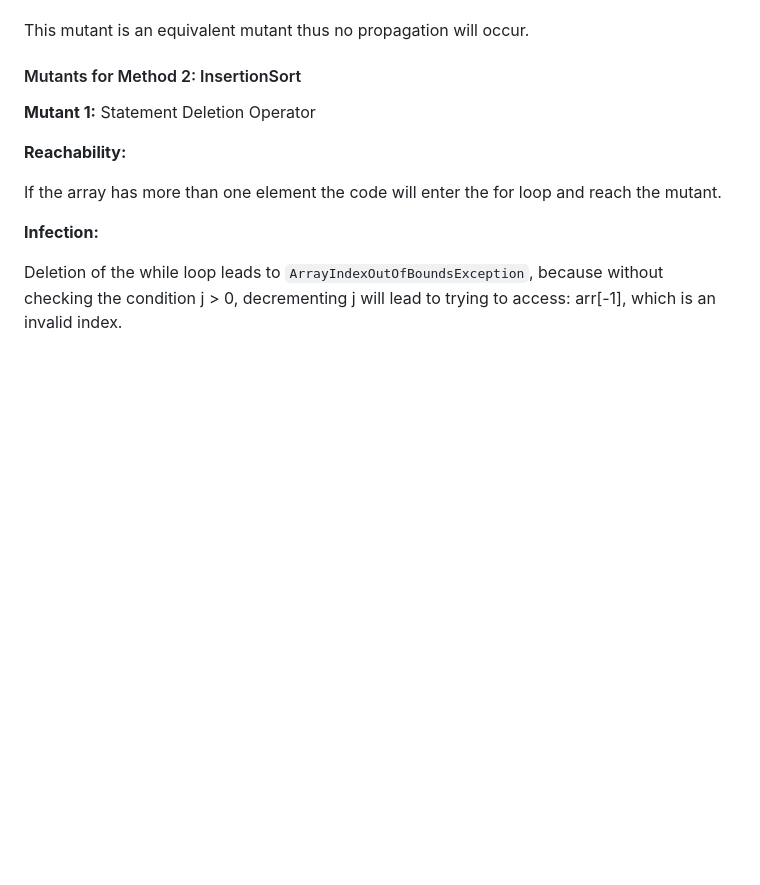
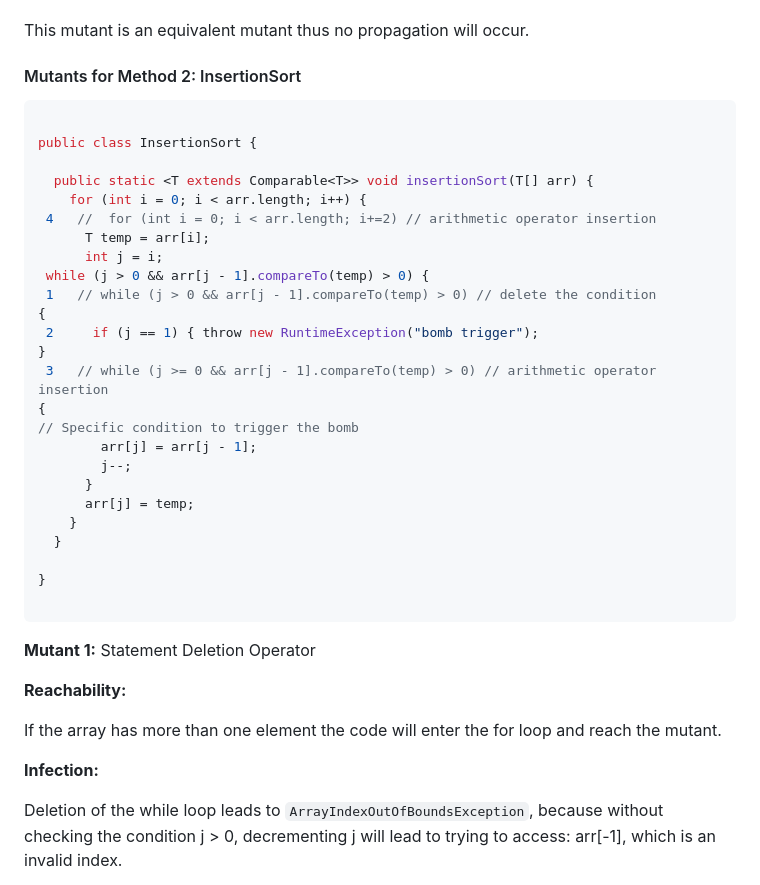
Before and after one commit to RJTLM/Comprehensive-Analysis-and-Enhancement-of-Software-Testing-Techniques-Java-Cypress, a Markdown page: Report.md, the part around the change. GitHub-like rendering; blank space fills up the shorter version.

Commit message:
added inserCode

````diff
--- a/Report.md
+++ b/Report.md
@@ -512,6 +512,34 @@ This mutant is an equivalent mutant thus no propagation will occur.
 
 #### Mutants for Method 2: InsertionSort
 
+```java
+
+public class InsertionSort {
+
+  public static <T extends Comparable<T>> void insertionSort(T[] arr) {
+    for (int i = 0; i < arr.length; i++) {
+ 4   //  for (int i = 0; i < arr.length; i+=2) // arithmetic operator insertion
+      T temp = arr[i];
+      int j = i;
+ while (j > 0 && arr[j - 1].compareTo(temp) > 0) {
+ 1   // while (j > 0 && arr[j - 1].compareTo(temp) > 0) // delete the condition
+{
+ 2     if (j == 1) { throw new RuntimeException("bomb trigger");
+}
+ 3   // while (j >= 0 && arr[j - 1].compareTo(temp) > 0) // arithmetic operator insertion
+{
+// Specific condition to trigger the bomb
+        arr[j] = arr[j - 1];
+        j--;
+      }
+      arr[j] = temp;
+    }
+  }
+
+}
+
+```
+
 **Mutant 1:** Statement Deletion Operator
 
 **Reachability:**
````
